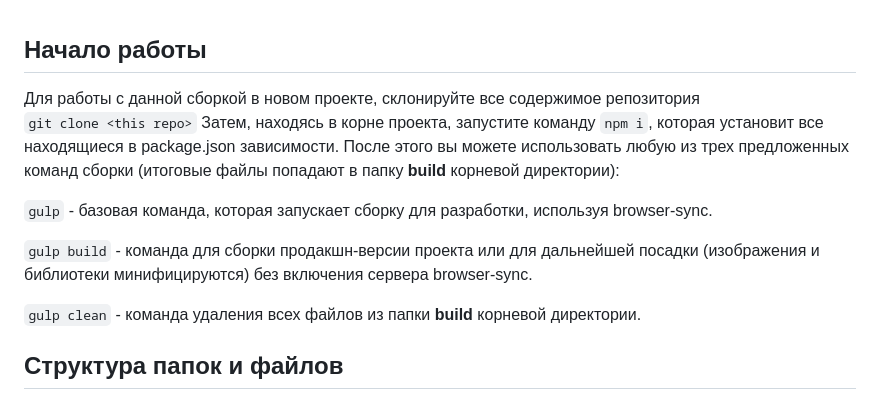
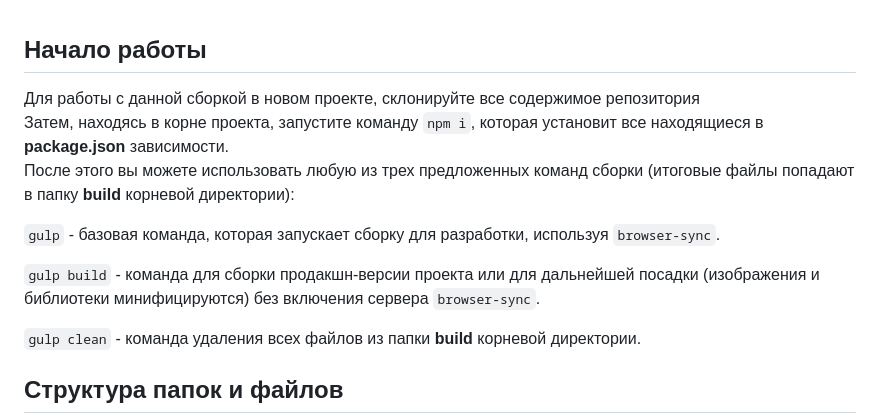
Before and after one commit to putn1k/gulp-builder-esm, a Markdown page: Workflow.md, the part around the change. Rendered like a GitHub page.

Commit message:
fix workflow

```diff
--- a/Workflow.md
+++ b/Workflow.md
@@ -1,13 +1,12 @@
 ## Начало работы
 
-Для работы с данной сборкой в новом проекте, склонируйте все содержимое репозитория <br>
-`git clone <this repo>`
-Затем, находясь в корне проекта, запустите команду `npm i`, которая установит все находящиеся в package.json зависимости.
-После этого вы можете использовать любую из трех предложенных команд сборки (итоговые файлы попадают в папку __build__ корневой директории): <br>
+Для работы с данной сборкой в новом проекте, склонируйте все содержимое репозитория<br>
+Затем, находясь в корне проекта, запустите команду `npm i`, которая установит все находящиеся в __package.json__ зависимости.<br>
+После этого вы можете использовать любую из трех предложенных команд сборки (итоговые файлы попадают в папку __build__ корневой директории):
 
-`gulp` - базовая команда, которая запускает сборку для разработки, используя browser-sync.
+`gulp` - базовая команда, которая запускает сборку для разработки, используя `browser-sync`.
 
-`gulp build` - команда для сборки продакшн-версии проекта или для дальнейшей посадки (изображения и библиотеки минифицируются) без включения сервера browser-sync.
+`gulp build` - команда для сборки продакшн-версии проекта или для дальнейшей посадки (изображения и библиотеки минифицируются) без включения сервера `browser-sync`.
 
 `gulp clean` - команда удаления всех файлов из папки __build__ корневой директории.
 
```
